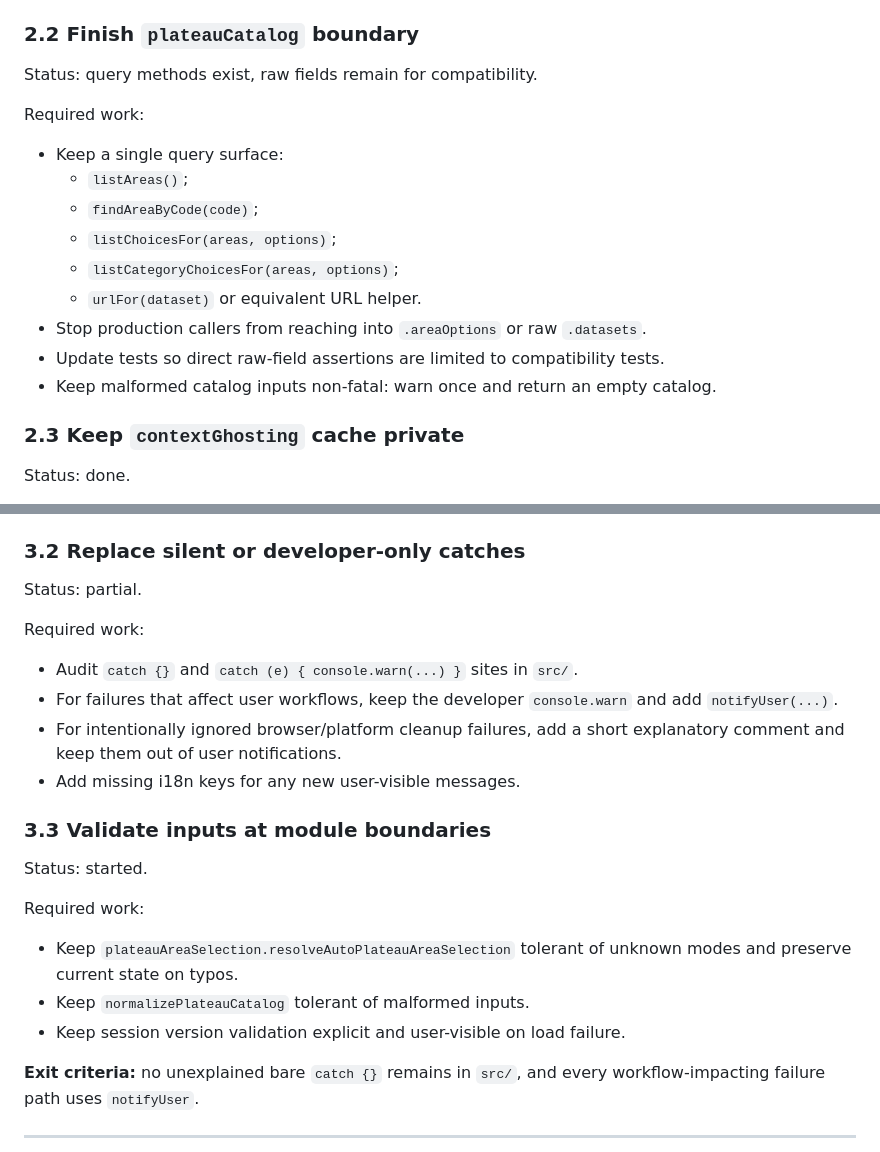
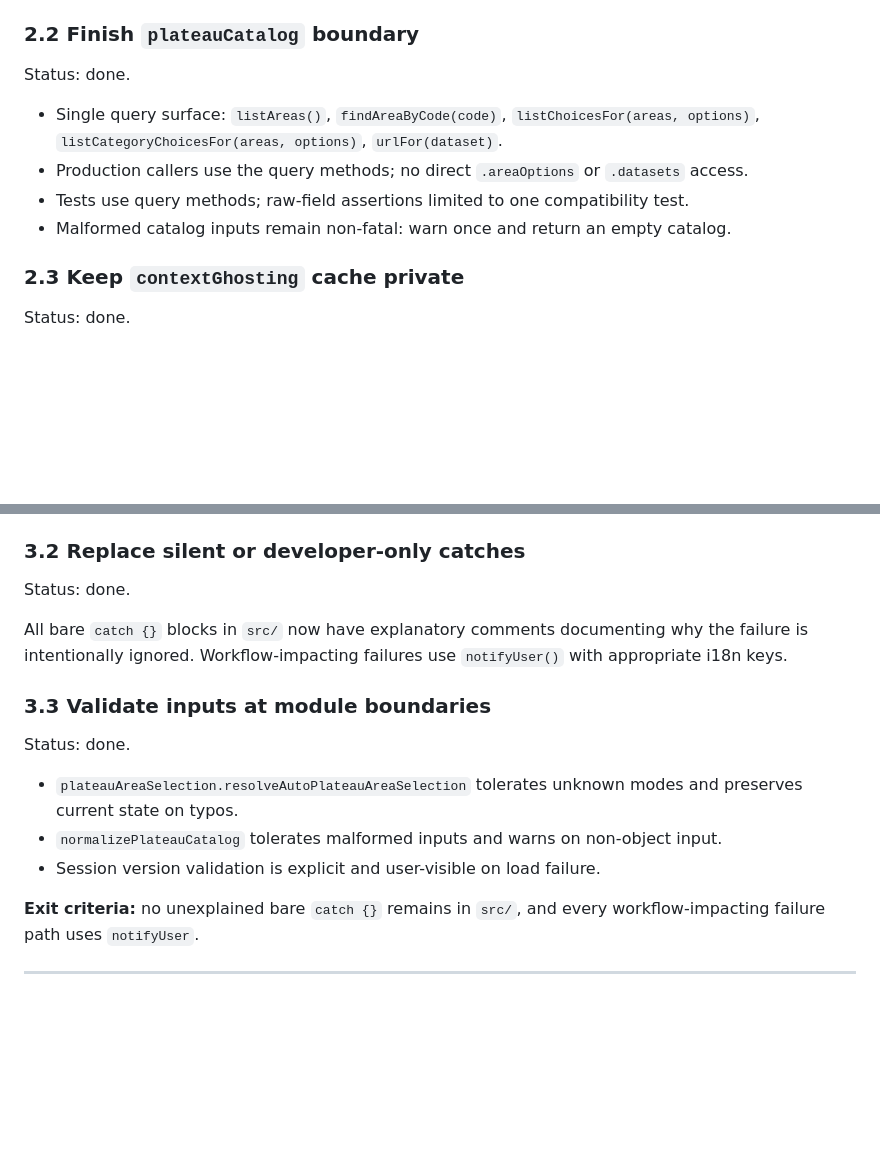
Before and after one commit to dmalmq/3D-Tiles-Viewer, a Markdown page: IMPROVEMENTS.md, 2 parts joined by grey strips. Drawn GitHub-style; blank space fills up the shorter version.

```diff
--- a/IMPROVEMENTS.md
+++ b/IMPROVEMENTS.md
@@ -264,19 +247,13 @@ Required work:
 
 ### 2.2 Finish `plateauCatalog` boundary
 
-Status: query methods exist, raw fields remain for compatibility.
+Status: done.
 
-Required work:
-
-- Keep a single query surface:
-  - `listAreas()`;
-  - `findAreaByCode(code)`;
-  - `listChoicesFor(areas, options)`;
-  - `listCategoryChoicesFor(areas, options)`;
-  - `urlFor(dataset)` or equivalent URL helper.
-- Stop production callers from reaching into `.areaOptions` or raw `.datasets`.
-- Update tests so direct raw-field assertions are limited to compatibility tests.
-- Keep malformed catalog inputs non-fatal: warn once and return an empty catalog.
+- Single query surface: `listAreas()`, `findAreaByCode(code)`, `listChoicesFor(areas, options)`,
+  `listCategoryChoicesFor(areas, options)`, `urlFor(dataset)`.
+- Production callers use the query methods; no direct `.areaOptions` or `.datasets` access.
+- Tests use query methods; raw-field assertions limited to one compatibility test.
+- Malformed catalog inputs remain non-fatal: warn once and return an empty catalog.
 
 ### 2.3 Keep `contextGhosting` cache private
 
@@ -309,27 +286,20 @@ Required guardrails:
 
 ### 3.2 Replace silent or developer-only catches
 
-Status: partial.
+Status: done.
 
-Required work:
-
-- Audit `catch {}` and `catch (e) { console.warn(...) }` sites in `src/`.
-- For failures that affect user workflows, keep the developer `console.warn`
-  and add `notifyUser(...)`.
-- For intentionally ignored browser/platform cleanup failures, add a short
-  explanatory comment and keep them out of user notifications.
-- Add missing i18n keys for any new user-visible messages.
+All bare `catch {}` blocks in `src/` now have explanatory comments documenting
+why the failure is intentionally ignored. Workflow-impacting failures use
+`notifyUser()` with appropriate i18n keys.
 
 ### 3.3 Validate inputs at module boundaries
 
-Status: started.
+Status: done.
 
-Required work:
-
-- Keep `plateauAreaSelection.resolveAutoPlateauAreaSelection` tolerant of
-  unknown modes and preserve current state on typos.
-- Keep `normalizePlateauCatalog` tolerant of malformed inputs.
-- Keep session version validation explicit and user-visible on load failure.
+- `plateauAreaSelection.resolveAutoPlateauAreaSelection` tolerates unknown modes
+  and preserves current state on typos.
+- `normalizePlateauCatalog` tolerates malformed inputs and warns on non-object input.
+- Session version validation is explicit and user-visible on load failure.
 
 **Exit criteria:** no unexplained bare `catch {}` remains in `src/`, and every
 workflow-impacting failure path uses `notifyUser`.
```
Also changed, not shown: other parts of IMPROVEMENTS.md (+33 -50 lines).
